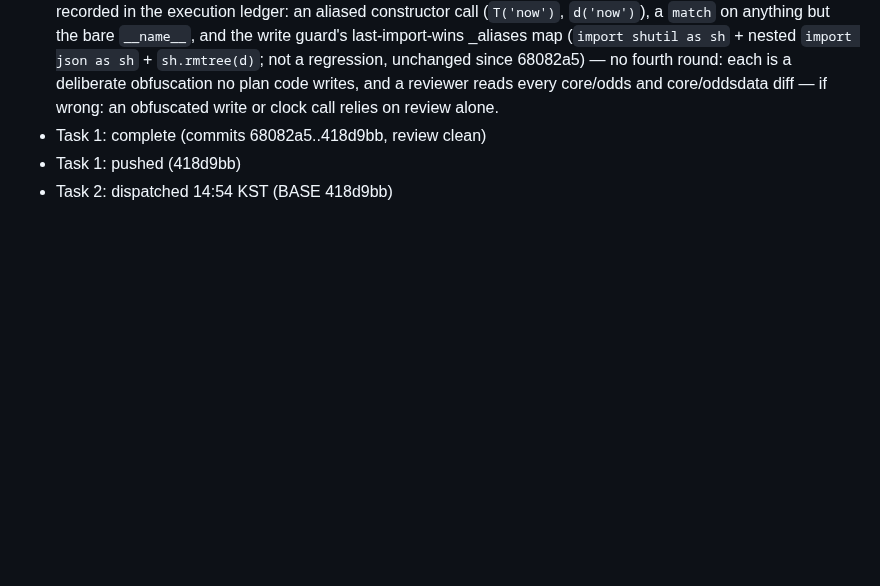
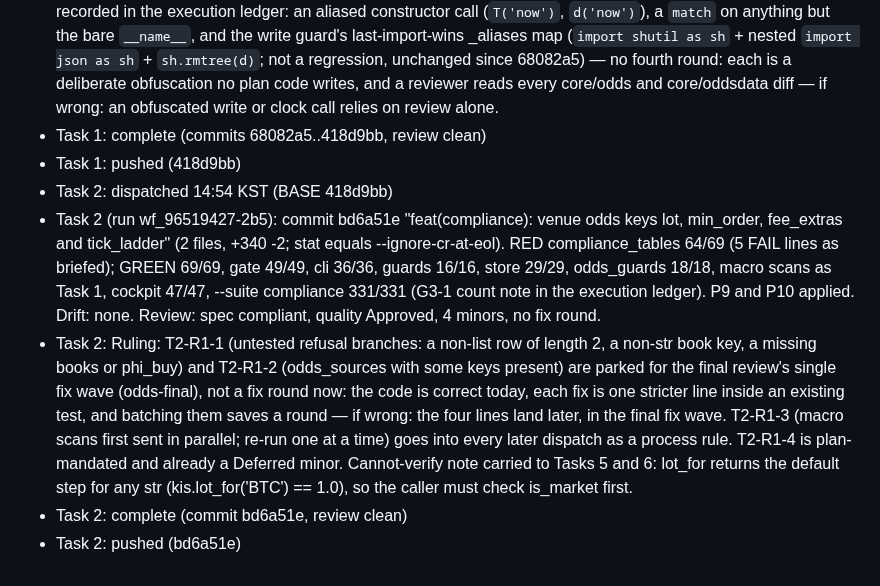
Before and after one commit to xkg4real/tradegen, a Markdown page: context/odds-engine/progress.md, the part around the change. Drawn GitHub-style; blank space fills up the shorter version.

Commit message:
handoff: context odds-engine after odds-2
Co-Authored-By: Claude Opus 5.5 <noreply@anthropic.com>

```diff
--- a/context/odds-engine/progress.md
+++ b/context/odds-engine/progress.md
@@ -27,3 +27,7 @@ Expected counts on this PC (Developer Mode on; G3-1): compliance 327 -> 341/341
 - Task 1: complete (commits 68082a5..418d9bb, review clean)
 - Task 1: pushed (418d9bb)
 - Task 2: dispatched 14:54 KST (BASE 418d9bb)
+- Task 2 (run wf_96519427-2b5): commit bd6a51e "feat(compliance): venue odds keys lot, min_order, fee_extras and tick_ladder" (2 files, +340 -2; stat equals --ignore-cr-at-eol). RED compliance_tables 64/69 (5 FAIL lines as briefed); GREEN 69/69, gate 49/49, cli 36/36, guards 16/16, store 29/29, odds_guards 18/18, macro scans as Task 1, cockpit 47/47, --suite compliance 331/331 (G3-1 count note in the execution ledger). P9 and P10 applied. Drift: none. Review: spec compliant, quality Approved, 4 minors, no fix round.
+- Task 2: Ruling: T2-R1-1 (untested refusal branches: a non-list row of length 2, a non-str book key, a missing books or phi_buy) and T2-R1-2 (odds_sources with some keys present) are parked for the final review's single fix wave (odds-final), not a fix round now: the code is correct today, each fix is one stricter line inside an existing test, and batching them saves a round — if wrong: the four lines land later, in the final fix wave. T2-R1-3 (macro scans first sent in parallel; re-run one at a time) goes into every later dispatch as a process rule. T2-R1-4 is plan-mandated and already a Deferred minor. Cannot-verify note carried to Tasks 5 and 6: lot_for returns the default step for any str (kis.lot_for('BTC') == 1.0), so the caller must check is_market first.
+- Task 2: complete (commit bd6a51e, review clean)
+- Task 2: pushed (bd6a51e)
```
Also changed, not shown: context/odds-engine/execution-ledger.md (+4 -0 lines).
